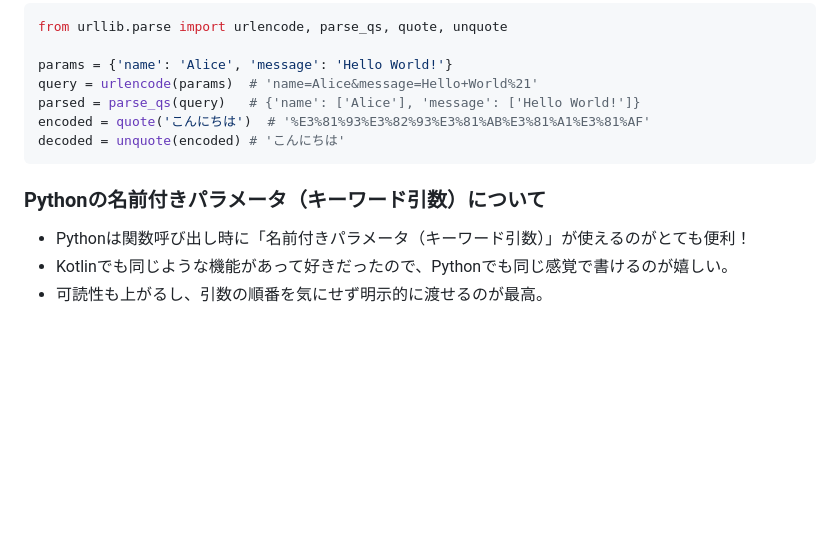
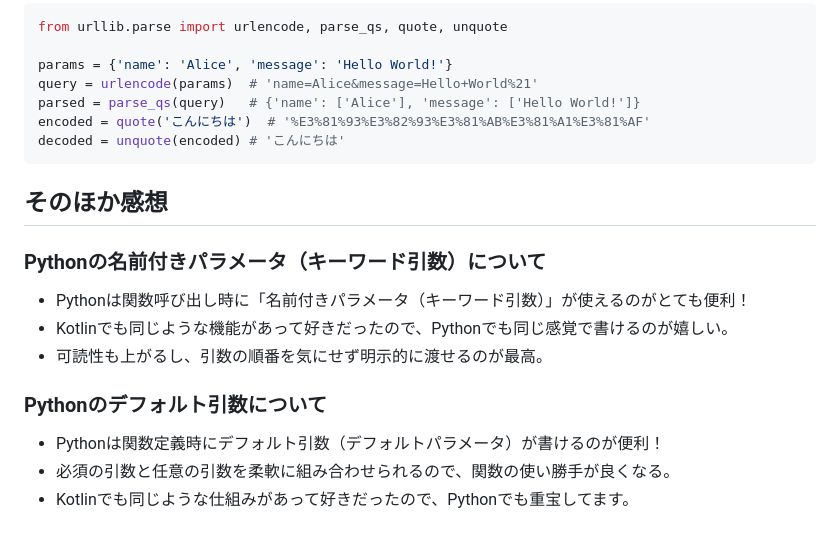
Before and after one commit to kannna5296/python-web-server, a Markdown page: README.md, the part around the change. Drawn GitHub-style; blank space fills up the shorter version.

Commit message:
感想追記

````diff
--- a/README.md
+++ b/README.md
@@ -210,7 +210,14 @@ encoded = quote('こんにちは')  # '%E3%81%93%E3%82%93%E3%81%AB%E3%81%A1%E3%8
 decoded = unquote(encoded) # 'こんにちは'
 ```
 
+## そのほか感想
+
 ### Pythonの名前付きパラメータ（キーワード引数）について
 - Pythonは関数呼び出し時に「名前付きパラメータ（キーワード引数）」が使えるのがとても便利！
 - Kotlinでも同じような機能があって好きだったので、Pythonでも同じ感覚で書けるのが嬉しい。
 - 可読性も上がるし、引数の順番を気にせず明示的に渡せるのが最高。
+
+### Pythonのデフォルト引数について
+- Pythonは関数定義時にデフォルト引数（デフォルトパラメータ）が書けるのが便利！
+- 必須の引数と任意の引数を柔軟に組み合わせられるので、関数の使い勝手が良くなる。
+- Kotlinでも同じような仕組みがあって好きだったので、Pythonでも重宝してます。
````
